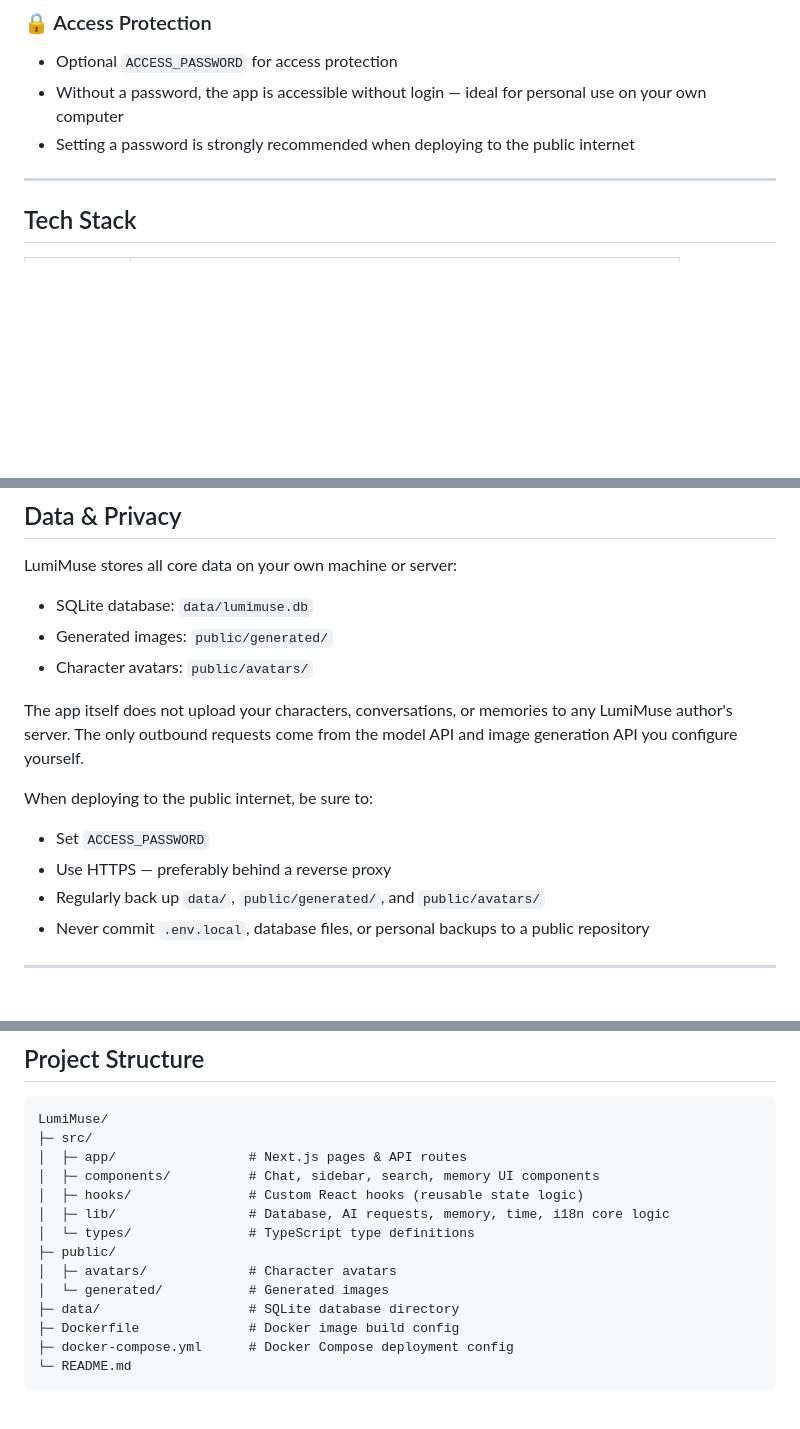
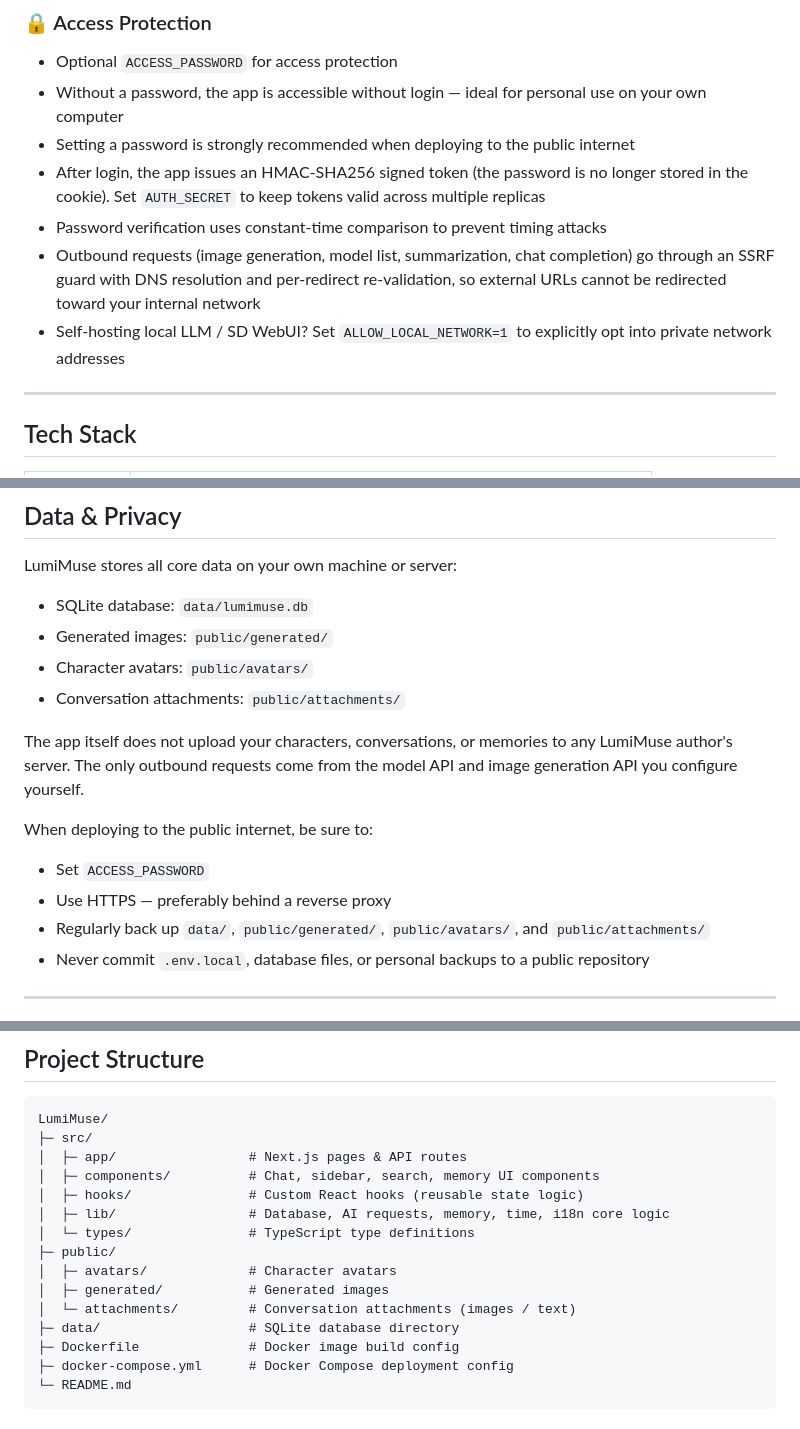
Before and after one commit to in30mn1a/LumiMuse, a Markdown page: README.en.md, 3 parts joined by grey strips. Rendered like a GitHub page; blank space fills up the shorter version.

```diff
--- a/README.en.md
+++ b/README.en.md
@@ -120,6 +138,10 @@ English · [中文](README.md)
 - Optional `ACCESS_PASSWORD` for access protection
 - Without a password, the app is accessible without login — ideal for personal use on your own computer
 - Setting a password is strongly recommended when deploying to the public internet
+- After login, the app issues an HMAC-SHA256 signed token (the password is no longer stored in the cookie). Set `AUTH_SECRET` to keep tokens valid across multiple replicas
+- Password verification uses constant-time comparison to prevent timing attacks
+- Outbound requests (image generation, model list, summarization, chat completion) go through an SSRF guard with DNS resolution and per-redirect re-validation, so external URLs cannot be redirected toward your internal network
+- Self-hosting local LLM / SD WebUI? Set `ALLOW_LOCAL_NETWORK=1` to explicitly opt into private network addresses
 
 ---
 
@@ -330,6 +360,7 @@ LumiMuse stores all core data on your own machine or server:
 - SQLite database: `data/lumimuse.db`
 - Generated images: `public/generated/`
 - Character avatars: `public/avatars/`
+- Conversation attachments: `public/attachments/`
 
 The app itself does not upload your characters, conversations, or memories to any LumiMuse author's server. The only outbound requests come from the model API and image generation API you configure yourself.
 
@@ -337,7 +368,7 @@ When deploying to the public internet, be sure to:
 
 - Set `ACCESS_PASSWORD`
 - Use HTTPS — preferably behind a reverse proxy
-- Regularly back up `data/`, `public/generated/`, and `public/avatars/`
+- Regularly back up `data/`, `public/generated/`, `public/avatars/`, and `public/attachments/`
 - Never commit `.env.local`, database files, or personal backups to a public repository
 
 ---
@@ -420,7 +452,8 @@ LumiMuse/
 │  └─ types/               # TypeScript type definitions
 ├─ public/
 │  ├─ avatars/             # Character avatars
-│  └─ generated/           # Generated images
+│  ├─ generated/           # Generated images
+│  └─ attachments/         # Conversation attachments (images / text)
 ├─ data/                   # SQLite database directory
 ├─ Dockerfile              # Docker image build config
 ├─ docker-compose.yml      # Docker Compose deployment config
```
Also changed, not shown: other parts of README.en.md (+34 -7 lines), README.md (+42 -9 lines).
